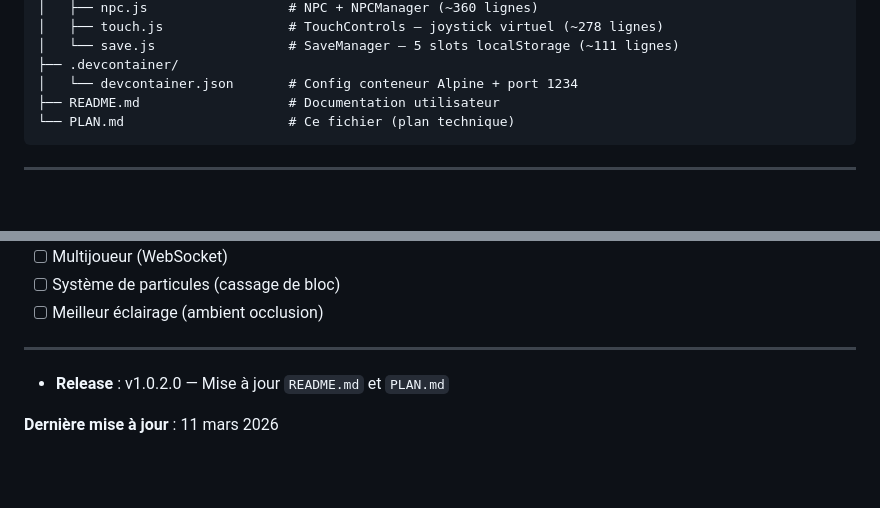
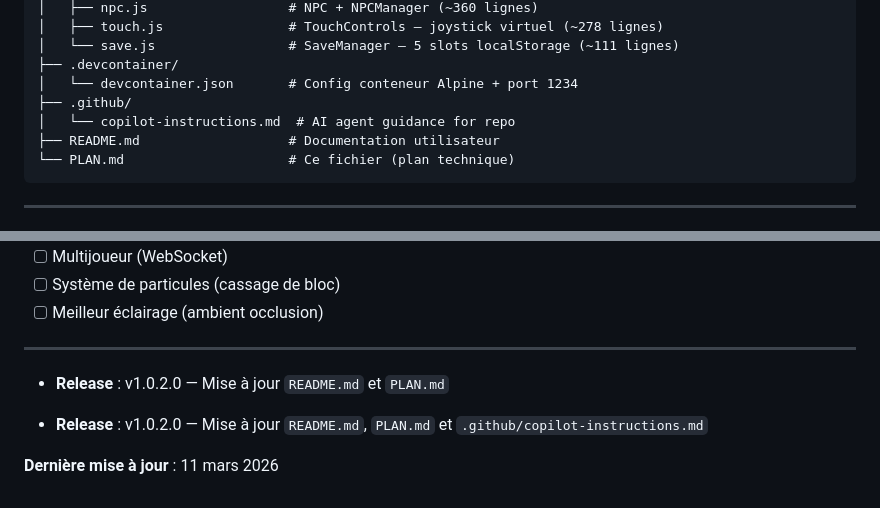
Before and after one commit to nordineonline-sudo/mycraft, a Markdown page: PLAN.md, 2 parts joined by grey strips. Drawn GitHub-style; blank space fills up the shorter version.

````diff
--- a/PLAN.md
+++ b/PLAN.md
@@ -51,6 +51,8 @@ mycraft/
 │   └── save.js                 # SaveManager — 5 slots localStorage (~111 lignes)
 ├── .devcontainer/
 │   └── devcontainer.json       # Config conteneur Alpine + port 1234
+├── .github/
+│   └── copilot-instructions.md  # AI agent guidance for repo
 ├── README.md                   # Documentation utilisateur
 └── PLAN.md                     # Ce fichier (plan technique)
 ```
@@ -353,4 +355,6 @@ constructor → _initMenu() → [clic Nouvelle Partie] → _startGame() → _ini
 
 - **Release** : v1.0.2.0 — Mise à jour `README.md` et `PLAN.md`
 
+- **Release** : v1.0.2.0 — Mise à jour `README.md`, `PLAN.md` et `.github/copilot-instructions.md`
+
 **Dernière mise à jour** : 11 mars 2026
````
Also changed, not shown: .github/copilot-instructions.md (added, +97 -0 lines), README.md (+2 -0 lines).
